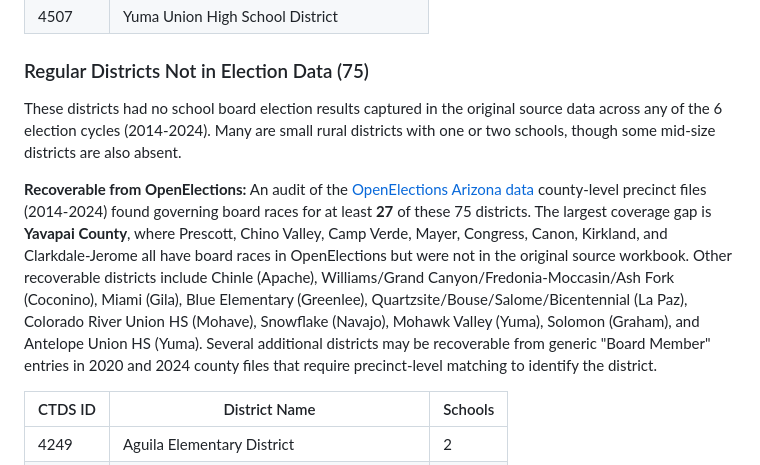
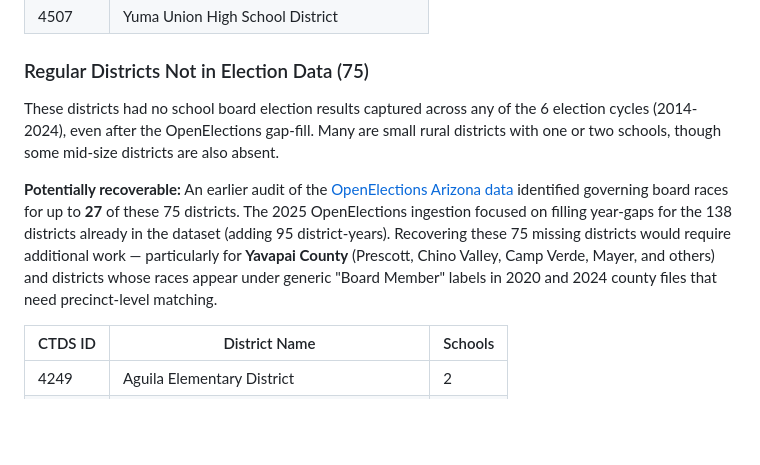
Before and after one commit to jmfreder123/az_boards, a Markdown page: README.md, the part around one of its changes. Rendered like a GitHub page; blank space fills up the shorter version.

```diff
--- a/README.md
+++ b/README.md
@@ -199,9 +215,9 @@ Arizona has 223 open regular public school districts (CCD LEA Type 1) plus 10 ac
 
 ### Regular Districts Not in Election Data (75)
 
-These districts had no school board election results captured in the original source data across any of the 6 election cycles (2014-2024). Many are small rural districts with one or two schools, though some mid-size districts are also absent.
+These districts had no school board election results captured across any of the 6 election cycles (2014-2024), even after the OpenElections gap-fill. Many are small rural districts with one or two schools, though some mid-size districts are also absent.
 
-**Recoverable from OpenElections:** An audit of the [OpenElections Arizona data](https://github.com/openelections/openelections-data-az) county-level precinct files (2014-2024) found governing board races for at least **27** of these 75 districts. The largest coverage gap is **Yavapai County**, where Prescott, Chino Valley, Camp Verde, Mayer, Congress, Canon, Kirkland, and Clarkdale-Jerome all have board races in OpenElections but were not in the original source workbook. Other recoverable districts include Chinle (Apache), Williams/Grand Canyon/Fredonia-Moccasin/Ash Fork (Coconino), Miami (Gila), Blue Elementary (Greenlee), Quartzsite/Bouse/Salome/Bicentennial (La Paz), Colorado River Union HS (Mohave), Snowflake (Navajo), Mohawk Valley (Yuma), Solomon (Graham), and Antelope Union HS (Yuma). Several additional districts may be recoverable from generic "Board Member" entries in 2020 and 2024 county files that require precinct-level matching to identify the district.
+**Potentially recoverable:** An earlier audit of the [OpenElections Arizona data](https://github.com/openelections/openelections-data-az) identified governing board races for up to **27** of these 75 districts. The 2025 OpenElections ingestion focused on filling year-gaps for the 138 districts already in the dataset (adding 95 district-years). Recovering these 75 missing districts would require additional work — particularly for **Yavapai County** (Prescott, Chino Valley, Camp Verde, Mayer, and others) and districts whose races appear under generic "Board Member" labels in 2020 and 2024 county files that need precinct-level matching.
 
 | CTDS ID | District Name | Schools |
 |---------|---------------|---------|
```
Also changed, not shown: other parts of README.md (+21 -5 lines), DATA_DICTIONARY.md (+2 -2 lines).
